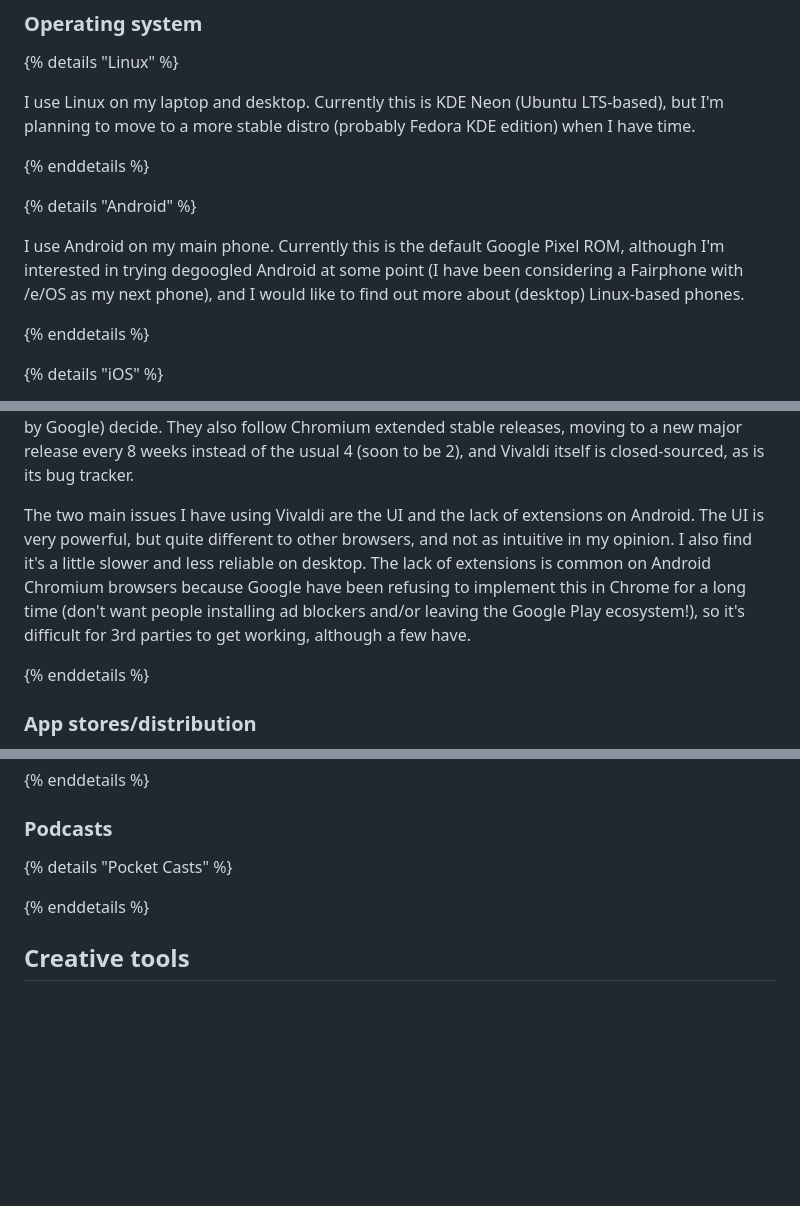
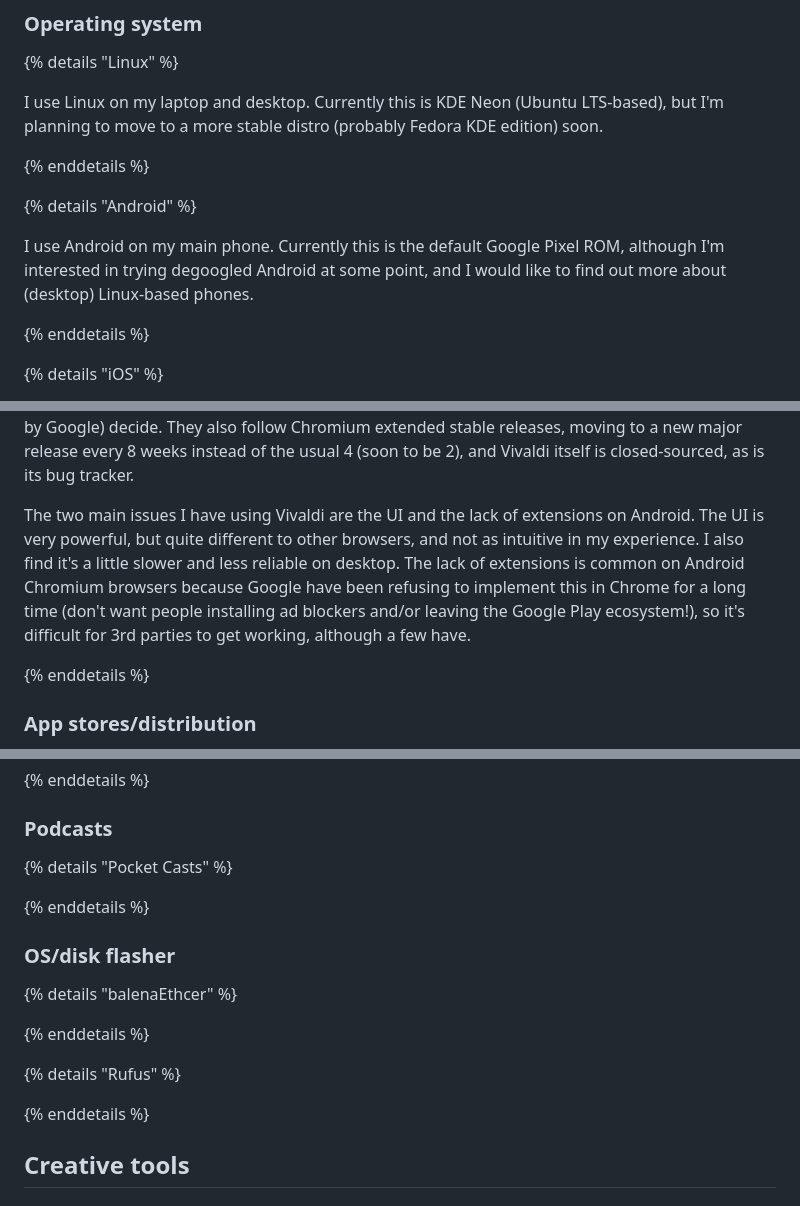
Before and after one commit to FormularSumo/formularsumo.co.uk, a Markdown page: living-pages/software/software.md, 3 parts joined by grey strips. Rendered like a GitHub page; blank space fills up the shorter version.

Commit message:
Updates to softwarre
Add OS/disk flasher

```diff
--- a/living-pages/software/software.md
+++ b/living-pages/software/software.md
@@ -41,13 +41,13 @@ A list of the software I use and why. Generally the higher up something is in a
 
 {% details "Linux" %}
 
-I use Linux on my laptop and desktop. Currently this is KDE Neon (Ubuntu LTS-based), but I'm planning to move to a more stable distro (probably Fedora KDE edition) when I have time.
+I use Linux on my laptop and desktop. Currently this is KDE Neon (Ubuntu LTS-based), but I'm planning to move to a more stable distro (probably Fedora KDE edition) soon.
 
 {% enddetails %}
 
 {% details "Android" %}
 
-I use Android on my main phone. Currently this is the default Google Pixel ROM, although I'm interested in trying degoogled Android at some point (I have been considering a Fairphone with /e/OS as my next phone), and I would like to find out more about (desktop) Linux-based phones.
+I use Android on my main phone. Currently this is the default Google Pixel ROM, although I'm interested in trying degoogled Android at some point, and I would like to find out more about (desktop) Linux-based phones.
 
 {% enddetails %}
 
@@ -91,7 +91,7 @@ I've been using Vivaldi a lot recently, and there's many good things about it. T
 
 Vivaldi is Chromium-based (with a default Chrome user-agent), which is both a pro and a con. Great website performance, functionality and compatibility, but not good for engine diversity. The team at Vivaldi does not have the technical expertise nor the resources to [work on the browser engine](https://chrome-commit-tracker.arthursonzogni.com/organizations/commits?repositories=chromium&organizations=Brave,Vivaldi&grouping=yearly&colors=organizations&kind=author&metric=commit&chart=bar&dates=2000-01-01,2025-04-02), meaning they're mostly at the whim of what the Chromium project (owned and majority run/funded by Google) decide. They also follow Chromium extended stable releases, moving to a new major release every 8 weeks instead of the usual 4 (soon to be 2), and Vivaldi itself is closed-sourced, as is its bug tracker.
 
-The two main issues I have using Vivaldi are the UI and the lack of extensions on Android. The UI is very powerful, but quite different to other browsers, and not as intuitive in my opinion. I also find it's a little slower and less reliable on desktop. The lack of extensions is common on Android Chromium browsers because Google have been refusing to implement this in Chrome for a long time (don't want people installing ad blockers and/or leaving the Google Play ecosystem!), so it's difficult for 3rd parties to get working, although a few have.
+The two main issues I have using Vivaldi are the UI and the lack of extensions on Android. The UI is very powerful, but quite different to other browsers, and not as intuitive in my experience. I also find it's a little slower and less reliable on desktop. The lack of extensions is common on Android Chromium browsers because Google have been refusing to implement this in Chrome for a long time (don't want people installing ad blockers and/or leaving the Google Play ecosystem!), so it's difficult for 3rd parties to get working, although a few have.
 
 {% enddetails %}
 
@@ -209,6 +209,16 @@ I have one key requirement for video calls/conferencing: to be able to send a li
 
 {% enddetails %}
 
+### OS/disk flasher
+
+{% details "balenaEthcer" %}
+
+{% enddetails %}
+
+{% details "Rufus" %}
+
+{% enddetails %}
+
 ## Creative tools
 
 ### Image editor
```
